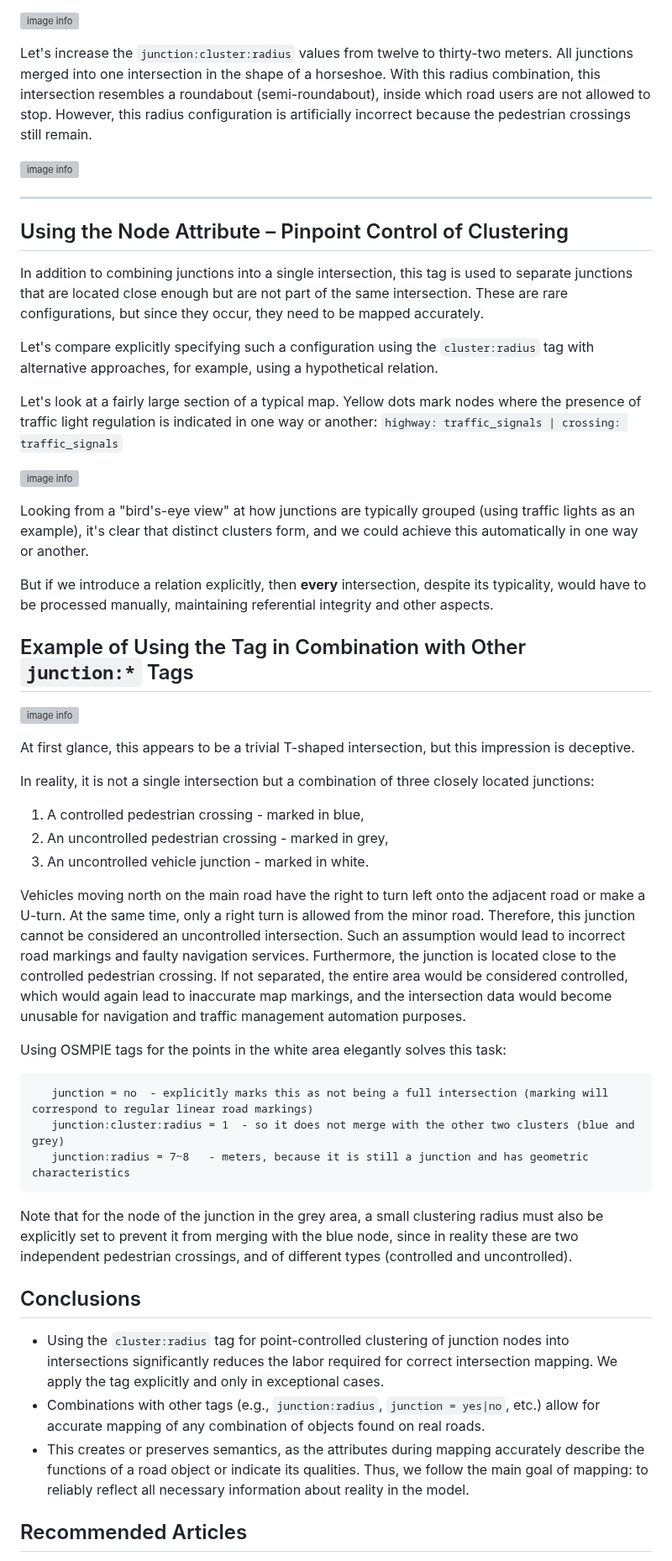
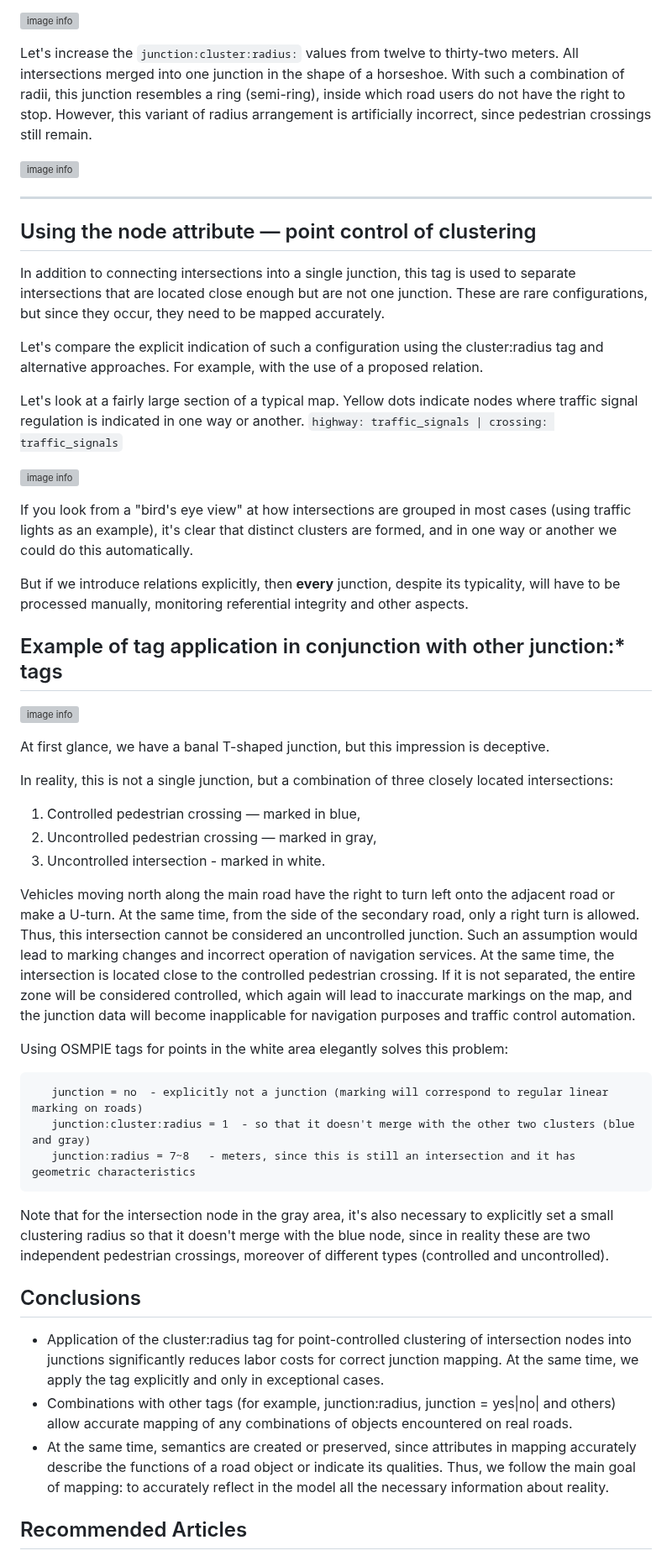
Before and after one commit to kuzinmv/osmpie-doc, a Markdown page: en/node.tags.junction:cluster:radius.md, the part around one of its changes. Shown at 84% size. Rendered like a GitHub page; grey boxes are pictures that could not be loaded.

```diff
--- a/en/node.tags.junction:cluster:radius.md
+++ b/en/node.tags.junction:cluster:radius.md
@@ -60,56 +64,60 @@ The following illustration confirms that several junctions can be combined into
 
 ![image info](../ru/img/junction:cluster:radius-img5.png)
 
-Let's increase the `junction:cluster:radius` values from twelve to thirty-two meters.
-All junctions merged into one intersection in the shape of a horseshoe. With this radius combination, this intersection resembles a roundabout (semi-roundabout), inside which road users are not allowed to stop.
-However, this radius configuration is artificially incorrect because the pedestrian crossings still remain.
+Let's increase the `junction:cluster:radius:` values from twelve to thirty-two meters.
+All intersections merged into one junction in the shape of a horseshoe. With such a combination of radii, this junction
+resembles a ring (semi-ring), inside which road users do not have the right to stop.
+However, this variant of radius arrangement is artificially incorrect, since pedestrian crossings still remain.
 
 ![image info](../ru/img/junction:cluster:radius-img3.png)
 
 ---
 
-## Using the Node Attribute – Pinpoint Control of Clustering
+## Using the node attribute — point control of clustering
 
-In addition to combining junctions into a single intersection, this tag is used to separate junctions that are located close enough but are not part of the same intersection. These are rare configurations, but since they occur, they need to be mapped accurately.
+In addition to connecting intersections into a single junction, this tag is used to separate intersections that are located close enough but are not one junction. These are rare configurations, but since they occur, they need to be mapped accurately.
 
-Let's compare explicitly specifying such a configuration using the `cluster:radius` tag with alternative approaches, for example, using a hypothetical relation.
+Let's compare the explicit indication of such a configuration using the cluster:radius tag and alternative approaches. For example, with the use of a proposed relation.
 
-Let's look at a fairly large section of a typical map. Yellow dots mark nodes where the presence of traffic light regulation is indicated in one way or another: `highway: traffic_signals | crossing: traffic_signals`
+Let's look at a fairly large section of a typical map. Yellow dots indicate nodes where traffic signal regulation is indicated in one way or another. `highway: traffic_signals | crossing: traffic_signals`
 
 ![image info](../ru/img/junction:cluster:radius-img7.png)
 
-Looking from a "bird's-eye view" at how junctions are typically grouped (using traffic lights as an example), it's clear that distinct clusters form, and we could achieve this automatically in one way or another.
+If you look from a "bird's eye view" at how intersections are grouped in most cases (using traffic lights as an example),
+it's clear that distinct clusters are formed, and in one way or another we could do this automatically.
 
-But if we introduce a relation explicitly, then **every** intersection, despite its typicality, would have to be processed manually, maintaining referential integrity and other aspects.
+But if we introduce relations explicitly, then **every** junction, despite its typicality, will have to be processed manually,
+monitoring referential integrity and other aspects.
 
-## Example of Using the Tag in Combination with Other `junction:*` Tags
+## Example of tag application in conjunction with other junction:* tags
 
 ![image info](../ru/img/junction:cluster:radius-img8.png)
 
-At first glance, this appears to be a trivial T-shaped intersection, but this impression is deceptive.
+At first glance, we have a banal T-shaped junction, but this impression is deceptive.
 
-In reality, it is not a single intersection but a combination of three closely located junctions:
-1.  A controlled pedestrian crossing - marked in blue,
-2.  An uncontrolled pedestrian crossing - marked in grey,
-3.  An uncontrolled vehicle junction - marked in white.
+In reality, this is not a single junction, but a combination of three closely located intersections:
+1. Controlled pedestrian crossing — marked in blue,
+2. Uncontrolled pedestrian crossing — marked in gray,
+3. Uncontrolled intersection - marked in white.
 
-Vehicles moving north on the main road have the right to turn left onto the adjacent road or make a U-turn. At the same time, only a right turn is allowed from the minor road. Therefore, this junction cannot be considered an uncontrolled intersection. Such an assumption would lead to incorrect road markings and faulty navigation services.
-Furthermore, the junction is located close to the controlled pedestrian crossing. If not separated, the entire area would be considered controlled, which would again lead to inaccurate map markings, and the intersection data would become unusable for navigation and traffic management automation purposes.
+Vehicles moving north along the main road have the right to turn left onto the adjacent road or make a U-turn. At the same time, from the side of the secondary road, only a right turn is allowed. Thus, this intersection cannot be considered an uncontrolled junction. Such an assumption would lead to marking changes and incorrect operation of navigation services.
+At the same time, the intersection is located close to the controlled pedestrian crossing. If it is not separated, the entire zone will be considered controlled, which again will lead to inaccurate markings on the map, and the junction data will become inapplicable for navigation purposes and traffic control automation.
 
-Using OSMPIE tags for the points in the white area elegantly solves this task:
+Using OSMPIE tags for points in the white area elegantly solves this problem:
 
 ~~~
-   junction = no  - explicitly marks this as not being a full intersection (marking will correspond to regular linear road markings)
-   junction:cluster:radius = 1  - so it does not merge with the other two clusters (blue and grey)
-   junction:radius = 7~8   - meters, because it is still a junction and has geometric characteristics
+   junction = no  - explicitly not a junction (marking will correspond to regular linear marking on roads)
+   junction:cluster:radius = 1  - so that it doesn't merge with the other two clusters (blue and gray)
+   junction:radius = 7~8   - meters, since this is still an intersection and it has geometric characteristics
 ~~~
 
-Note that for the node of the junction in the grey area, a small clustering radius must also be explicitly set to prevent it from merging with the blue node, since in reality these are two independent pedestrian crossings, and of different types (controlled and uncontrolled).
+Note that for the intersection node in the gray area, it's also necessary to explicitly set a small clustering radius so that it doesn't merge with the blue node, since in reality these are two independent pedestrian crossings, moreover of different types (controlled and uncontrolled).
 
 ## Conclusions
-- Using the `cluster:radius` tag for point-controlled clustering of junction nodes into intersections significantly reduces the labor required for correct intersection mapping. We apply the tag explicitly and only in exceptional cases.
-- Combinations with other tags (e.g., `junction:radius`, `junction = yes|no`, etc.) allow for accurate mapping of any combination of objects found on real roads.
-- This creates or preserves semantics, as the attributes during mapping accurately describe the functions of a road object or indicate its qualities. Thus, we follow the main goal of mapping: to reliably reflect all necessary information about reality in the model.
+ - Application of the cluster:radius tag for point-controlled clustering of intersection nodes into junctions significantly reduces labor costs for
+ correct junction mapping. At the same time, we apply the tag explicitly and only in exceptional cases.
+ - Combinations with other tags (for example, junction:radius, junction = yes|no| and others) allow accurate mapping of any combinations of objects encountered on real roads.
+ - At the same time, semantics are created or preserved, since attributes in mapping accurately describe the functions of a road object or indicate its qualities. Thus, we follow the main goal of mapping: to accurately reflect in the model all the necessary information about reality.
 
 ## Recommended Articles
 
```
Also changed, not shown: other parts of en/node.tags.junction:cluster:radius.md (+35 -31 lines).
